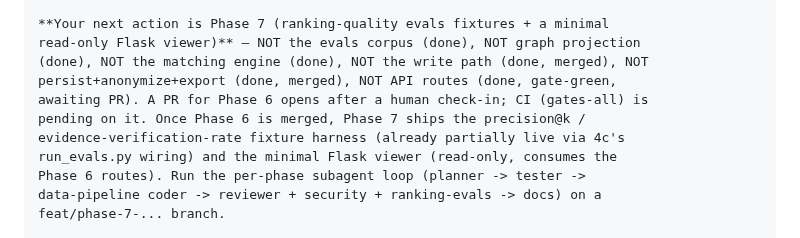
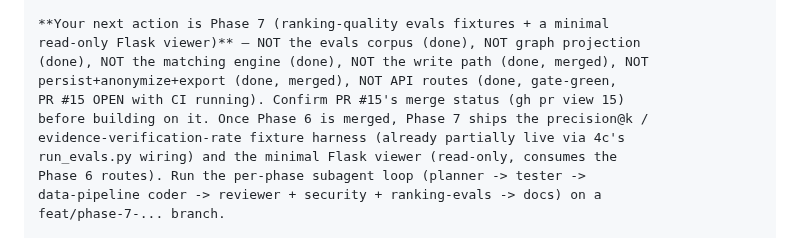
Before and after one commit to humanaxiom/recruiter-assistant, a Markdown page: HANDOFF.md, the part around one of its changes. GitHub-like rendering.

```diff
--- a/HANDOFF.md
+++ b/HANDOFF.md
@@ -661,8 +664,8 @@ byte-unchanged).
 read-only Flask viewer)** — NOT the evals corpus (done), NOT graph projection
 (done), NOT the matching engine (done), NOT the write path (done, merged), NOT
 persist+anonymize+export (done, merged), NOT API routes (done, gate-green,
-awaiting PR). A PR for Phase 6 opens after a human check-in; CI (gates-all) is
-pending on it. Once Phase 6 is merged, Phase 7 ships the precision@k /
+PR #15 OPEN with CI running). Confirm PR #15's merge status (gh pr view 15)
+before building on it. Once Phase 6 is merged, Phase 7 ships the precision@k /
 evidence-verification-rate fixture harness (already partially live via 4c's
 run_evals.py wiring) and the minimal Flask viewer (read-only, consumes the
 Phase 6 routes). Run the per-phase subagent loop (planner -> tester ->
```
Also changed, not shown: other parts of HANDOFF.md (+15 -12 lines), docs/EXTRACTION_PLAN.md (+1 -1 lines).
